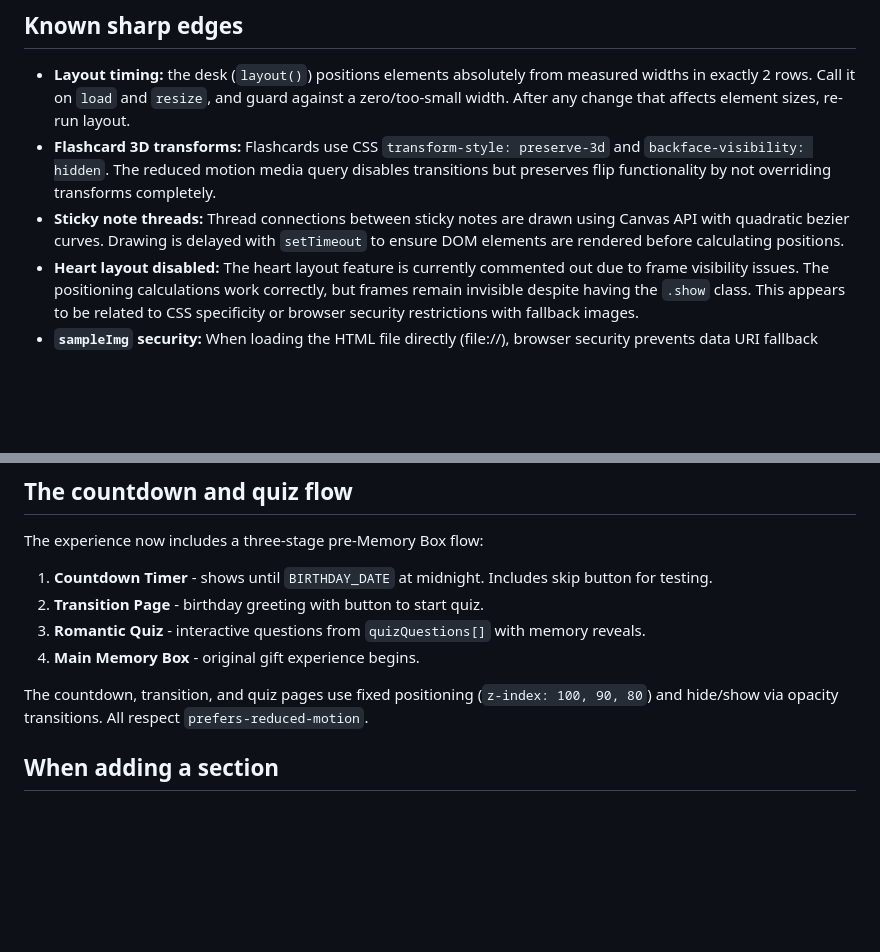
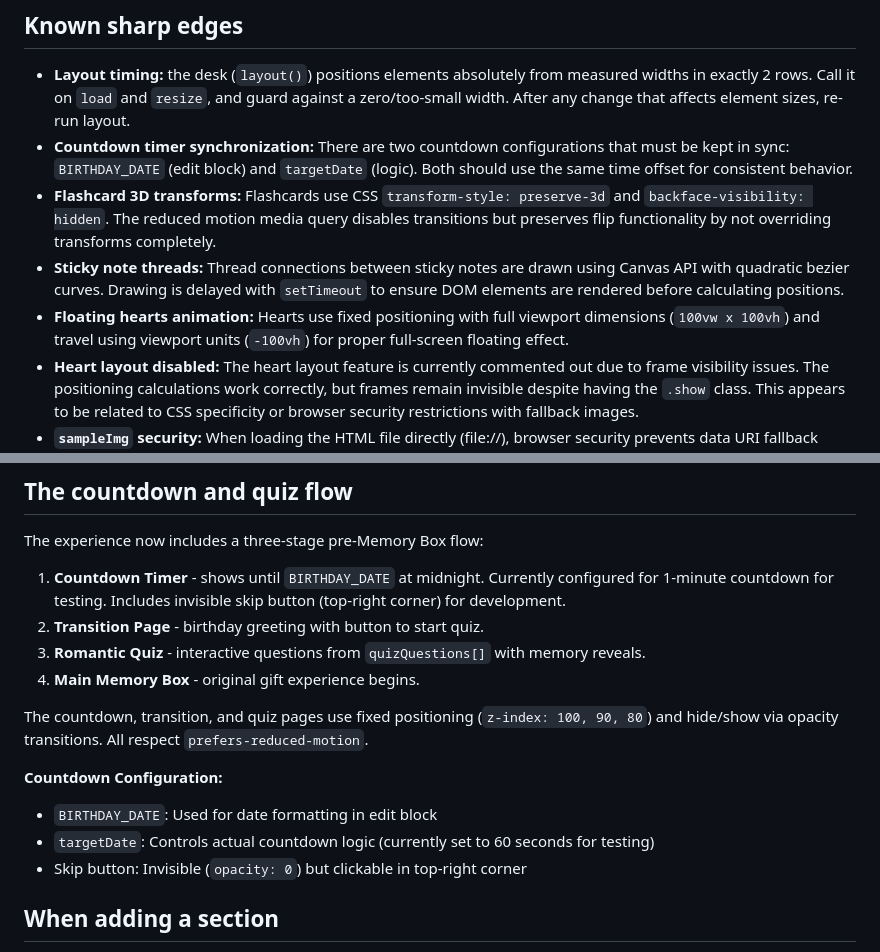
Before and after one commit to Himanshu072001/gift-webapp, a Markdown page: CLAUDE.md, 2 parts joined by grey strips. GitHub-like rendering; blank space fills up the shorter version.

Commit message:
docs: update CLAUDE.md with countdown timer and animation details
- Added countdown timer configuration section with BIRTHDAY_DATE and targetDate sync notes
- Documented invisible skip button for development testing
- Added floating hearts animation technical details to sharp edges
- Updated countdown flow description with current 1-minute testing configuration
- Enhanced technical guidance for future countdown timer modifications

🤖 Generated with [Claude Code](https://claude.ai/code)

Co-Authored-By: Claude <noreply@anthropic.com>

```diff
--- a/CLAUDE.md
+++ b/CLAUDE.md
@@ -60,8 +60,10 @@ All personalization is driven by these constants near the top of the `<script>`:
 ## Known sharp edges
 
 - **Layout timing:** the desk (`layout()`) positions elements absolutely from measured widths in exactly 2 rows. Call it on `load` and `resize`, and guard against a zero/too-small width. After any change that affects element sizes, re-run layout.
+- **Countdown timer synchronization:** There are two countdown configurations that must be kept in sync: `BIRTHDAY_DATE` (edit block) and `targetDate` (logic). Both should use the same time offset for consistent behavior.
 - **Flashcard 3D transforms:** Flashcards use CSS `transform-style: preserve-3d` and `backface-visibility: hidden`. The reduced motion media query disables transitions but preserves flip functionality by not overriding transforms completely.
 - **Sticky note threads:** Thread connections between sticky notes are drawn using Canvas API with quadratic bezier curves. Drawing is delayed with `setTimeout` to ensure DOM elements are rendered before calculating positions.
+- **Floating hearts animation:** Hearts use fixed positioning with full viewport dimensions (`100vw x 100vh`) and travel using viewport units (`-100vh`) for proper full-screen floating effect.
 - **Heart layout disabled:** The heart layout feature is currently commented out due to frame visibility issues. The positioning calculations work correctly, but frames remain invisible despite having the `.show` class. This appears to be related to CSS specificity or browser security restrictions with fallback images.
 - **`sampleImg` security:** When loading the HTML file directly (file://), browser security prevents data URI fallback images from loading, causing gallery frames to appear empty. This is resolved when the site is served via HTTP(S).
 - **`sampleImg` IDs:** each SVG uses `id="g"` for its gradient. That's fine because each data-URI is its own isolated document; don't "fix" it by sharing one gradient.
@@ -77,12 +79,17 @@ There's no test suite. After editing:
 ## The countdown and quiz flow
 
 The experience now includes a three-stage pre-Memory Box flow:
-1. **Countdown Timer** - shows until `BIRTHDAY_DATE` at midnight. Includes skip button for testing.
+1. **Countdown Timer** - shows until `BIRTHDAY_DATE` at midnight. Currently configured for 1-minute countdown for testing. Includes invisible skip button (top-right corner) for development.
 2. **Transition Page** - birthday greeting with button to start quiz.
 3. **Romantic Quiz** - interactive questions from `quizQuestions[]` with memory reveals.
 4. **Main Memory Box** - original gift experience begins.
 
 The countdown, transition, and quiz pages use fixed positioning (`z-index: 100, 90, 80`) and hide/show via opacity transitions. All respect `prefers-reduced-motion`.
+
+**Countdown Configuration:**
+- `BIRTHDAY_DATE`: Used for date formatting in edit block
+- `targetDate`: Controls actual countdown logic (currently set to 60 seconds for testing)
+- Skip button: Invisible (`opacity: 0`) but clickable in top-right corner
 
 ## When adding a section
 
```
